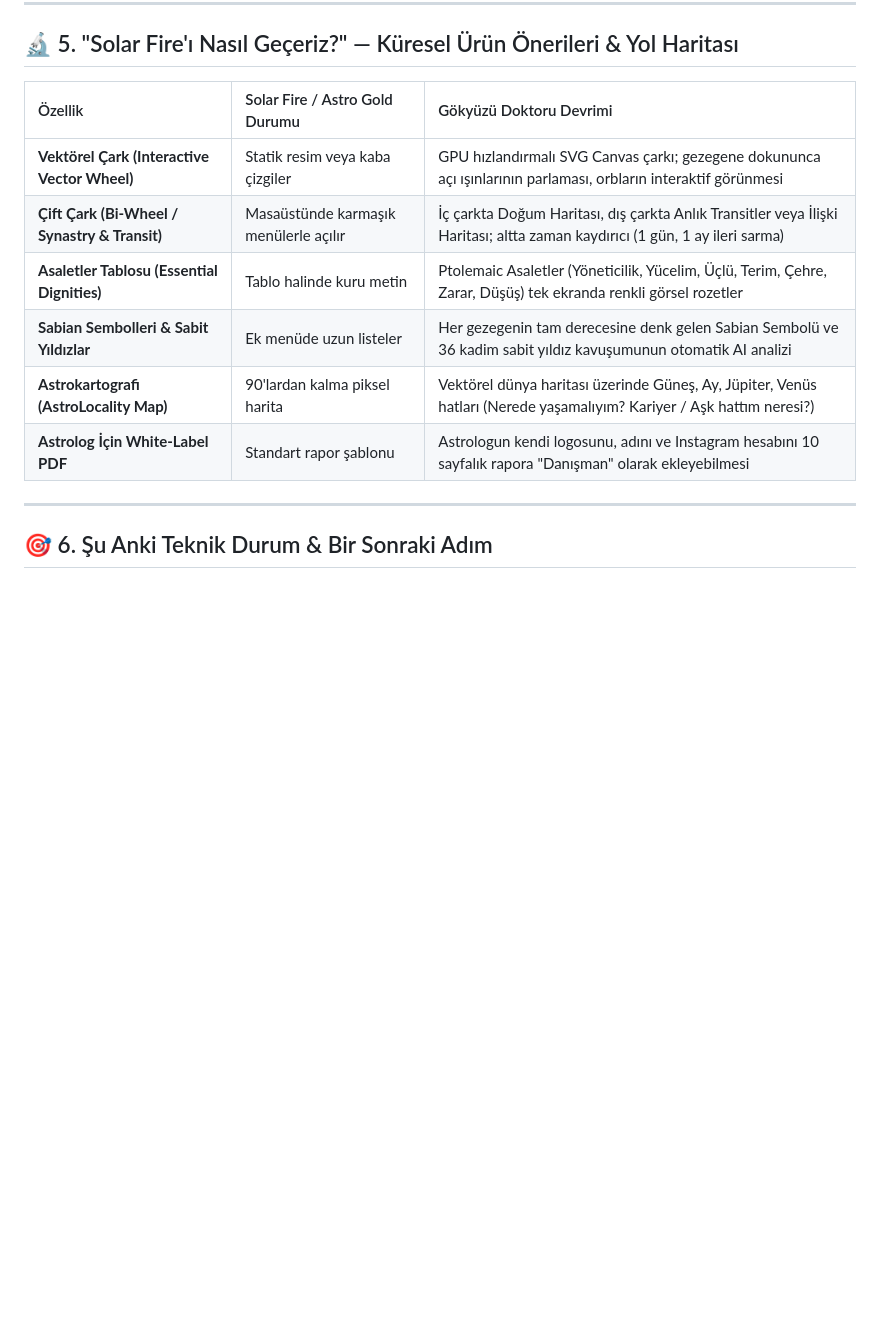
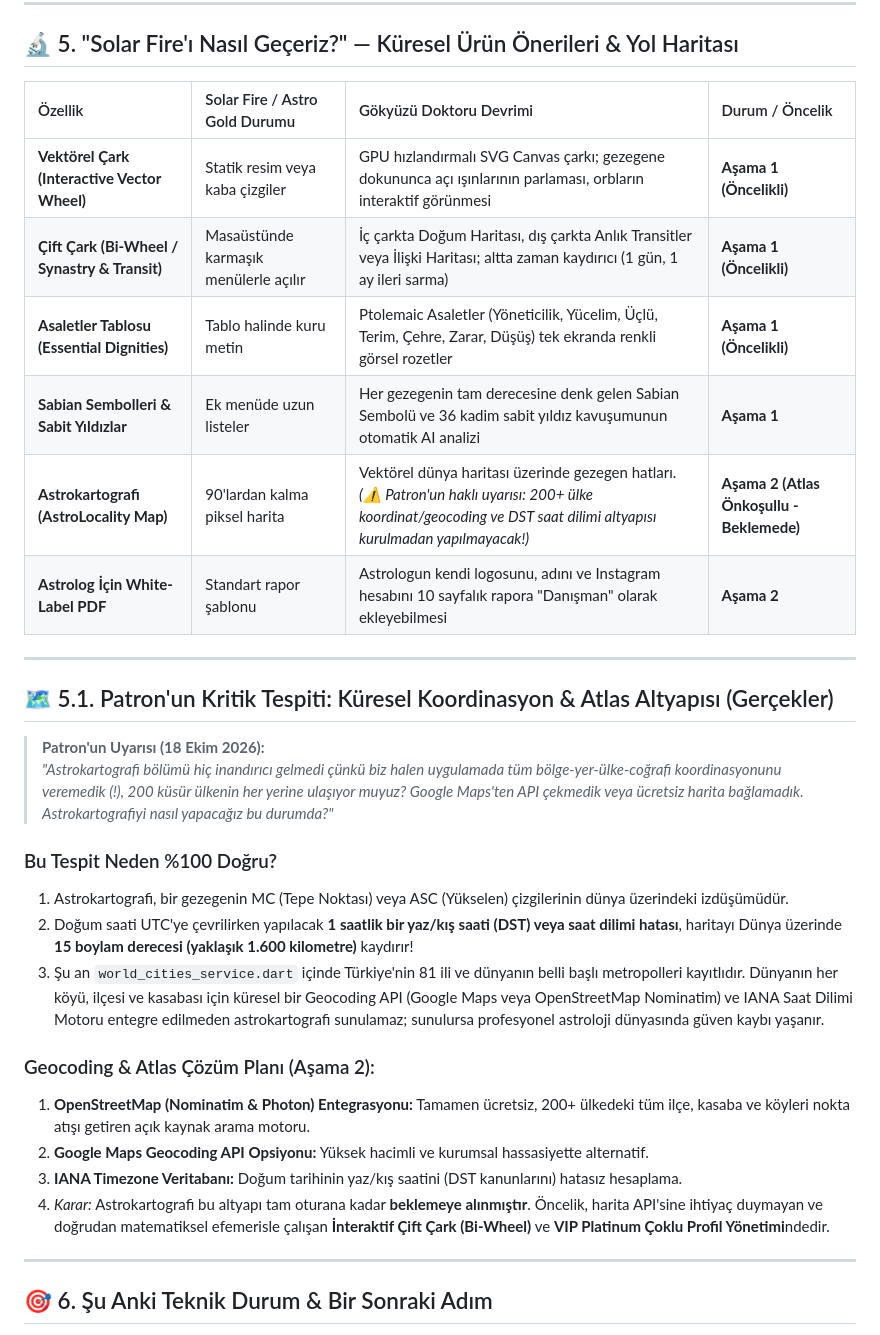
Before and after one commit to yigithanakman-ai/gokyuzu-doktoru, a Markdown page: GOKYUZU_HAFIZA_TRANSFER.md, the part around the change. Rendered like a GitHub page; blank space fills up the shorter version.

Commit message:
docs: Patron'un astrokartografi ve coğrafi atlas mimari tespiti master hafızaya işlendi

```diff
--- a/GOKYUZU_HAFIZA_TRANSFER.md
+++ b/GOKYUZU_HAFIZA_TRANSFER.md
@@ -97,14 +97,32 @@ Müşterimiz Nazlı Gizem Hanım'ın geri bildirimi doğrultusunda tasarlanan ve
 
 ## 🔬 5. "Solar Fire'ı Nasıl Geçeriz?" — Küresel Ürün Önerileri & Yol Haritası
 
-| Özellik | Solar Fire / Astro Gold Durumu | Gökyüzü Doktoru Devrimi |
-| :--- | :--- | :--- |
-| **Vektörel Çark (Interactive Vector Wheel)** | Statik resim veya kaba çizgiler | GPU hızlandırmalı SVG Canvas çarkı; gezegene dokununca açı ışınlarının parlaması, orbların interaktif görünmesi |
-| **Çift Çark (Bi-Wheel / Synastry & Transit)** | Masaüstünde karmaşık menülerle açılır | İç çarkta Doğum Haritası, dış çarkta Anlık Transitler veya İlişki Haritası; altta zaman kaydırıcı (1 gün, 1 ay ileri sarma) |
-| **Asaletler Tablosu (Essential Dignities)** | Tablo halinde kuru metin | Ptolemaic Asaletler (Yöneticilik, Yücelim, Üçlü, Terim, Çehre, Zarar, Düşüş) tek ekranda renkli görsel rozetler |
-| **Sabian Sembolleri & Sabit Yıldızlar** | Ek menüde uzun listeler | Her gezegenin tam derecesine denk gelen Sabian Sembolü ve 36 kadim sabit yıldız kavuşumunun otomatik AI analizi |
-| **Astrokartografi (AstroLocality Map)** | 90'lardan kalma piksel harita | Vektörel dünya haritası üzerinde Güneş, Ay, Jüpiter, Venüs hatları (Nerede yaşamalıyım? Kariyer / Aşk hattım neresi?) |
-| **Astrolog İçin White-Label PDF** | Standart rapor şablonu | Astrologun kendi logosunu, adını ve Instagram hesabını 10 sayfalık rapora "Danışman" olarak ekleyebilmesi |
+| Özellik | Solar Fire / Astro Gold Durumu | Gökyüzü Doktoru Devrimi | Durum / Öncelik |
+| :--- | :--- | :--- | :--- |
+| **Vektörel Çark (Interactive Vector Wheel)** | Statik resim veya kaba çizgiler | GPU hızlandırmalı SVG Canvas çarkı; gezegene dokununca açı ışınlarının parlaması, orbların interaktif görünmesi | **Aşama 1 (Öncelikli)** |
+| **Çift Çark (Bi-Wheel / Synastry & Transit)** | Masaüstünde karmaşık menülerle açılır | İç çarkta Doğum Haritası, dış çarkta Anlık Transitler veya İlişki Haritası; altta zaman kaydırıcı (1 gün, 1 ay ileri sarma) | **Aşama 1 (Öncelikli)** |
+| **Asaletler Tablosu (Essential Dignities)** | Tablo halinde kuru metin | Ptolemaic Asaletler (Yöneticilik, Yücelim, Üçlü, Terim, Çehre, Zarar, Düşüş) tek ekranda renkli görsel rozetler | **Aşama 1 (Öncelikli)** |
+| **Sabian Sembolleri & Sabit Yıldızlar** | Ek menüde uzun listeler | Her gezegenin tam derecesine denk gelen Sabian Sembolü ve 36 kadim sabit yıldız kavuşumunun otomatik AI analizi | **Aşama 1** |
+| **Astrokartografi (AstroLocality Map)** | 90'lardan kalma piksel harita | Vektörel dünya haritası üzerinde gezegen hatları. *(⚠️ Patron'un haklı uyarısı: 200+ ülke koordinat/geocoding ve DST saat dilimi altyapısı kurulmadan yapılmayacak!)* | **Aşama 2 (Atlas Önkoşullu - Beklemede)** |
+| **Astrolog İçin White-Label PDF** | Standart rapor şablonu | Astrologun kendi logosunu, adını ve Instagram hesabını 10 sayfalık rapora "Danışman" olarak ekleyebilmesi | **Aşama 2** |
+
+---
+
+## 🗺️ 5.1. Patron'un Kritik Tespiti: Küresel Koordinasyon & Atlas Altyapısı (Gerçekler)
+
+> **Patron'un Uyarısı (18 Ekim 2026):**
+> *"Astrokartografi bölümü hiç inandırıcı gelmedi çünkü biz halen uygulamada tüm bölge-yer-ülke-coğrafi koordinasyonunu veremedik (!), 200 küsür ülkenin her yerine ulaşıyor muyuz? Google Maps'ten API çekmedik veya ücretsiz harita bağlamadık. Astrokartografiyi nasıl yapacağız bu durumda?"*
+
+### Bu Tespit Neden %100 Doğru?
+1. Astrokartografi, bir gezegenin MC (Tepe Noktası) veya ASC (Yükselen) çizgilerinin dünya üzerindeki izdüşümüdür.
+2. Doğum saati UTC'ye çevrilirken yapılacak **1 saatlik bir yaz/kış saati (DST) veya saat dilimi hatası**, haritayı Dünya üzerinde **15 boylam derecesi (yaklaşık 1.600 kilometre)** kaydırır!
+3. Şu an `world_cities_service.dart` içinde Türkiye'nin 81 ili ve dünyanın belli başlı metropolleri kayıtlıdır. Dünyanın her köyü, ilçesi ve kasabası için küresel bir Geocoding API (Google Maps veya OpenStreetMap Nominatim) ve IANA Saat Dilimi Motoru entegre edilmeden astrokartografi sunulamaz; sunulursa profesyonel astroloji dünyasında güven kaybı yaşanır.
+
+### Geocoding & Atlas Çözüm Planı (Aşama 2):
+1. **OpenStreetMap (Nominatim & Photon) Entegrasyonu:** Tamamen ücretsiz, 200+ ülkedeki tüm ilçe, kasaba ve köyleri nokta atışı getiren açık kaynak arama motoru.
+2. **Google Maps Geocoding API Opsiyonu:** Yüksek hacimli ve kurumsal hassasiyette alternatif.
+3. **IANA Timezone Veritabanı:** Doğum tarihinin yaz/kış saatini (DST kanunlarını) hatasız hesaplama.
+4. *Karar:* Astrokartografi bu altyapı tam oturana kadar **beklemeye alınmıştır**. Öncelik, harita API'sine ihtiyaç duymayan ve doğrudan matematiksel efemerisle çalışan **İnteraktif Çift Çark (Bi-Wheel)** ve **VIP Platinum Çoklu Profil Yönetimi**ndedir.
 
 ---
 
```
Also changed, not shown: GOKYUZU_DOKTORU_PROJE_DURUMU.md (+2 -0 lines).
